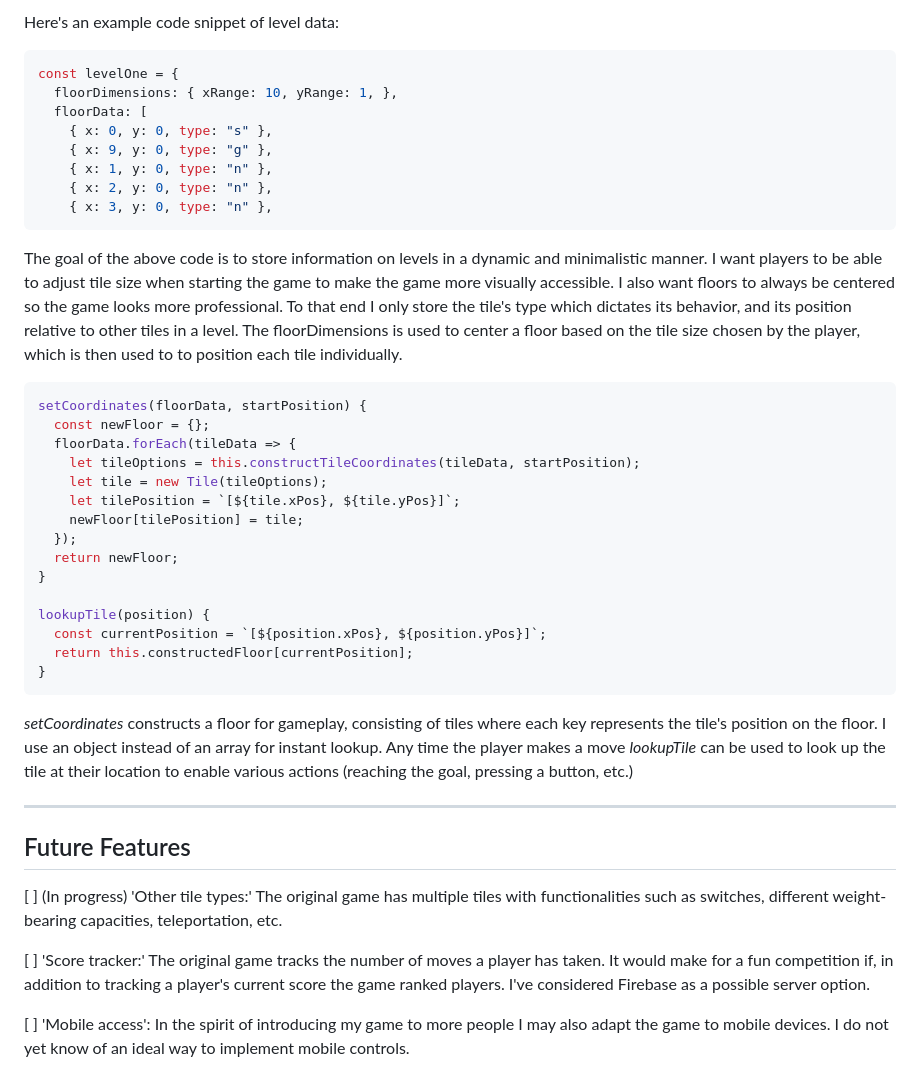
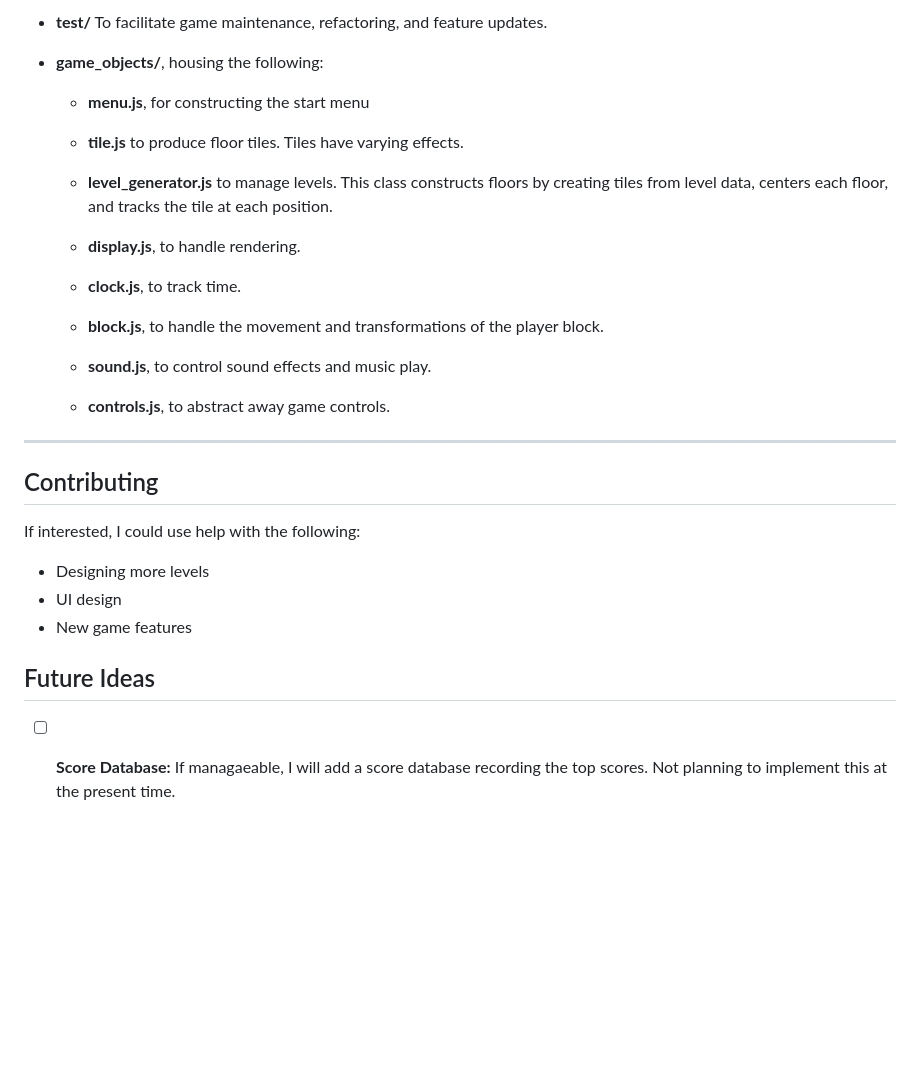
Before and after one commit to mjohnson324/blockhead, a Markdown page: README.md, the part around the change printed below. Rendered like a GitHub page; blank space fills up the shorter version.

````diff
--- a/README.md
+++ b/README.md
@@ -40,45 +29,34 @@ Blockhead is a game that is based on the 3D puzzle game bloxors, in which the pl
 
-Here's an example code snippet of level data:
+- **test/** To facilitate game maintenance, refactoring, and feature updates.
 
-``` JavaScript
-const levelOne = {
-  floorDimensions: { xRange: 10, yRange: 1, },
-  floorData: [
-    { x: 0, y: 0, type: "s" },
-    { x: 9, y: 0, type: "g" },
-    { x: 1, y: 0, type: "n" },
-    { x: 2, y: 0, type: "n" },
-    { x: 3, y: 0, type: "n" },
-```
+- **game_objects/**, housing the following:
 
-The goal of the above code is to store information on levels in a dynamic and minimalistic manner. I want players to be able to adjust tile size when starting the game to make the game more visually accessible. I also want floors to always be centered so the game looks more professional. To that end I only store the tile's type which dictates its behavior, and its position relative to other tiles in a level. The floorDimensions is used to center a floor based on the tile size chosen by the player, which is then used to to position each tile individually.
+  - **menu.js**, for constructing the start menu
 
-``` JavaScript
-setCoordinates(floorData, startPosition) {
-  const newFloor = {};
-  floorData.forEach(tileData => {
-    let tileOptions = this.constructTileCoordinates(tileData, startPosition);
-    let tile = new Tile(tileOptions);
-    let tilePosition = `[${tile.xPos}, ${tile.yPos}]`;
-    newFloor[tilePosition] = tile;
-  });
-  return newFloor;
-}
+  - **tile.js** to produce floor tiles. Tiles have varying effects.
 
-lookupTile(position) {
-  const currentPosition = `[${position.xPos}, ${position.yPos}]`;
-  return this.constructedFloor[currentPosition];
-}
-```
+  - **level_generator.js** to manage levels. This class constructs floors by creating tiles from level data, centers each floor, and tracks the tile at each position.
 
-*setCoordinates* constructs a floor for gameplay, consisting of tiles where each key represents the tile's position on the floor. I use an object instead of an array for instant lookup. Any time the player makes a move *lookupTile* can be used to look up the tile at their location to enable various actions (reaching the goal, pressing a button, etc.)
+  - **display.js**, to handle rendering.
+
+  - **clock.js**, to track time.
+
+  - **block.js**, to handle the movement and transformations of the player block.
+
+  - **sound.js**, to control sound effects and music play.
+
+  - **controls.js**, to abstract away game controls.
 
 ---
 
-## Future Features
+## Contributing
 
-[ ] (In progress) 'Other tile types:' The original game has multiple tiles with functionalities such as switches, different weight-bearing capacities, teleportation, etc.
+If interested, I could use help with the following:
 
-[ ] 'Score tracker:' The original game tracks the number of moves a player has taken. It would make for a fun competition if, in addition to tracking a player's current score the game ranked players. I've considered Firebase as a possible server option.
+- Designing more levels
+- UI design
+- New game features
 
-[ ] 'Mobile access': In the spirit of introducing my game to more people I may also adapt the game to mobile devices. I do not yet know of an ideal way to implement mobile controls.
+## Future Ideas
+
+- [ ] **Score Database:** If managaeable, I will add a score database recording the top scores. Not planning to implement this at the present time.
````
Also changed, not shown: other parts of README.md (+14 -25 lines), assets/images/blockhead.png (added).
